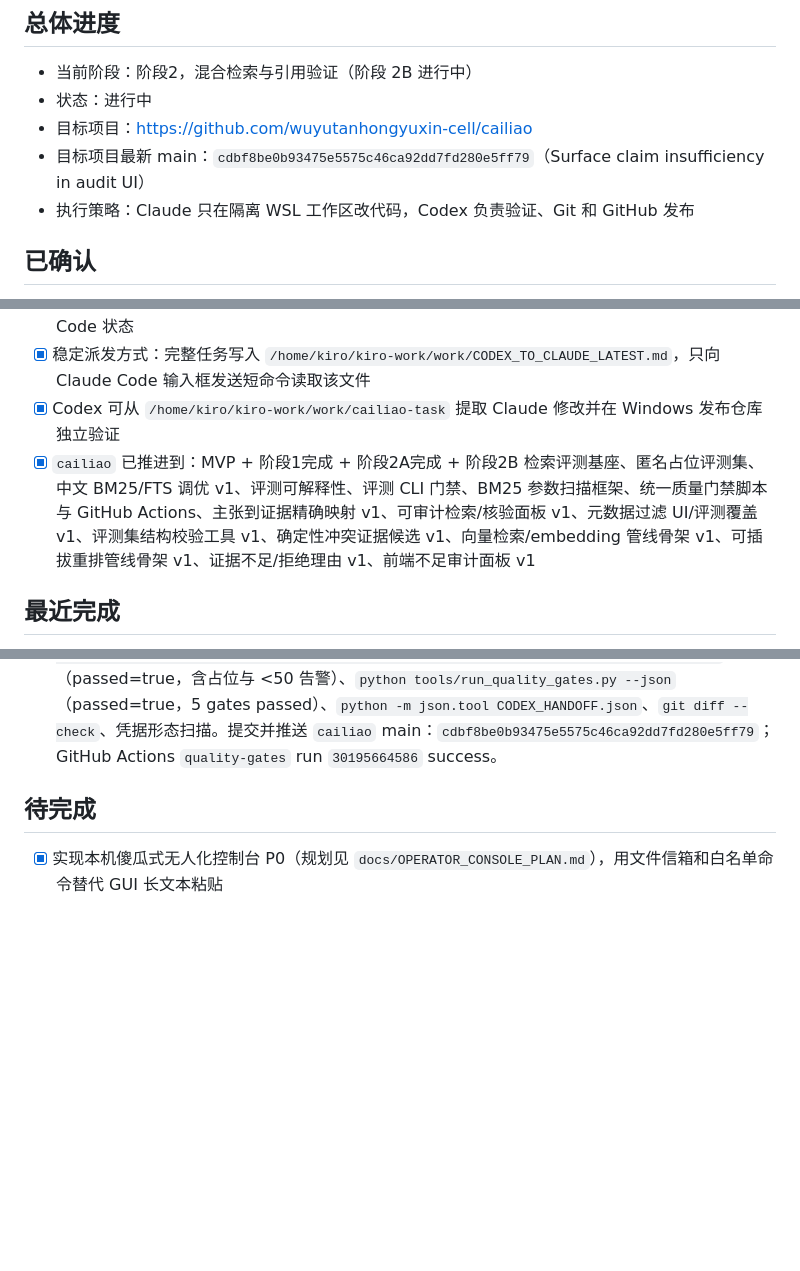
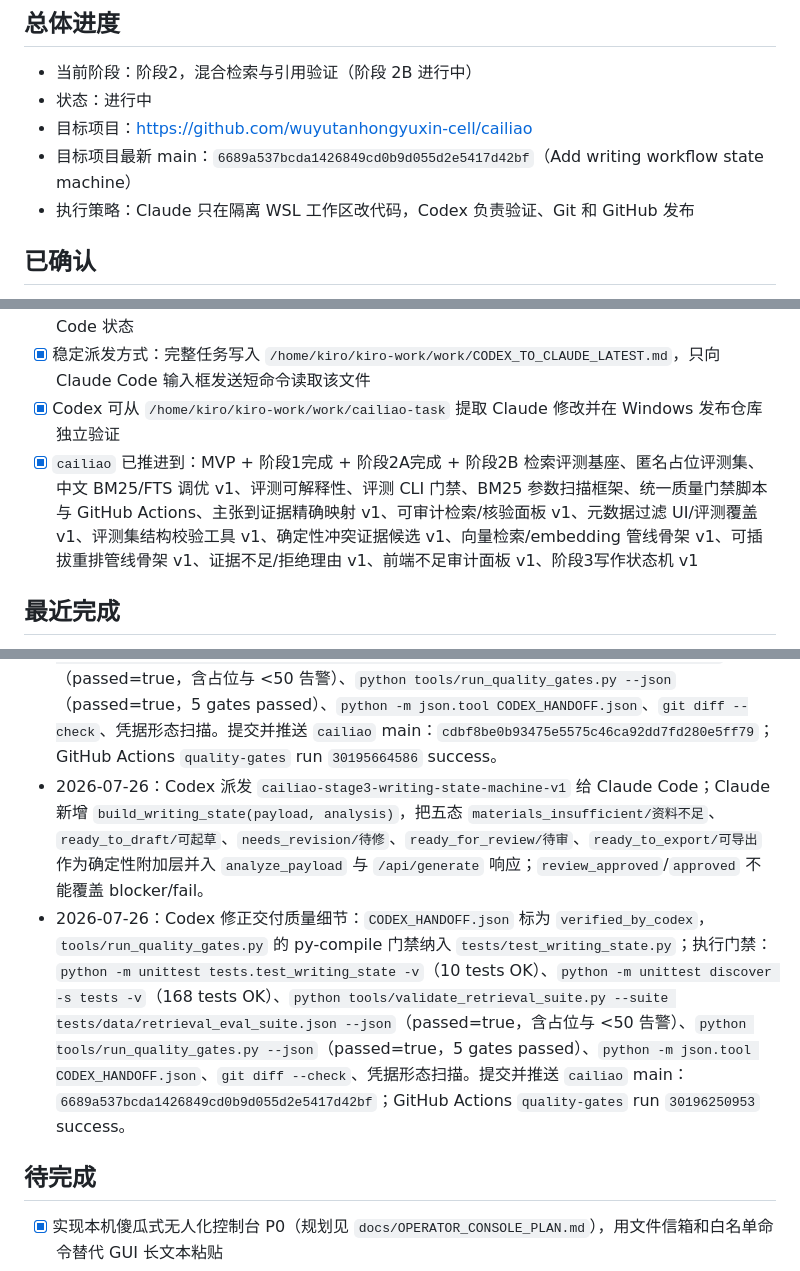
Before and after one commit to wuyutanhongyuxin-cell/without_human, a Markdown page: STATUS.md, 3 parts joined by grey strips. Rendered like a GitHub page; blank space fills up the shorter version.

Commit message:
Record writing state machine progress

```diff
--- a/STATUS.md
+++ b/STATUS.md
@@ -7,7 +7,7 @@
 - 当前阶段：阶段2，混合检索与引用验证（阶段 2B 进行中）
 - 状态：进行中
 - 目标项目：https://github.com/wuyutanhongyuxin-cell/cailiao
-- 目标项目最新 main：`cdbf8be0b93475e5575c46ca92dd7fd280e5ff79`（Surface claim insufficiency in audit UI）
+- 目标项目最新 main：`6689a537bcda1426849cd0b9d055d2e5417d42bf`（Add writing workflow state machine）
 - 执行策略：Claude 只在隔离 WSL 工作区改代码，Codex 负责验证、Git 和 GitHub 发布
 
 ## 已确认
@@ -20,7 +20,7 @@
 - [x] Codex 可通过 WSL TTY 优先派发短命令，并在 TTY 不消费输入时用 UIA/窗口截图确认 Claude Code 状态
 - [x] 稳定派发方式：完整任务写入 `/home/kiro/kiro-work/work/CODEX_TO_CLAUDE_LATEST.md`，只向 Claude Code 输入框发送短命令读取该文件
 - [x] Codex 可从 `/home/kiro/kiro-work/work/cailiao-task` 提取 Claude 修改并在 Windows 发布仓库独立验证
-- [x] `cailiao` 已推进到：MVP + 阶段1完成 + 阶段2A完成 + 阶段2B 检索评测基座、匿名占位评测集、中文 BM25/FTS 调优 v1、评测可解释性、评测 CLI 门禁、BM25 参数扫描框架、统一质量门禁脚本与 GitHub Actions、主张到证据精确映射 v1、可审计检索/核验面板 v1、元数据过滤 UI/评测覆盖 v1、评测集结构校验工具 v1、确定性冲突证据候选 v1、向量检索/embedding 管线骨架 v1、可插拔重排管线骨架 v1、证据不足/拒绝理由 v1、前端不足审计面板 v1
+- [x] `cailiao` 已推进到：MVP + 阶段1完成 + 阶段2A完成 + 阶段2B 检索评测基座、匿名占位评测集、中文 BM25/FTS 调优 v1、评测可解释性、评测 CLI 门禁、BM25 参数扫描框架、统一质量门禁脚本与 GitHub Actions、主张到证据精确映射 v1、可审计检索/核验面板 v1、元数据过滤 UI/评测覆盖 v1、评测集结构校验工具 v1、确定性冲突证据候选 v1、向量检索/embedding 管线骨架 v1、可插拔重排管线骨架 v1、证据不足/拒绝理由 v1、前端不足审计面板 v1、阶段3写作状态机 v1
 
 ## 最近完成
 
@@ -84,6 +84,8 @@
 - 2026-07-26：Codex 独立执行门禁：`python -m unittest discover -s tests -v`（155 tests OK）、`python -m unittest tests.test_claim_insufficiency -v`（8 tests OK）、`python tools/validate_retrieval_suite.py --suite tests/data/retrieval_eval_suite.json --json`（passed=true，含占位与 <50 告警）、`python tools/run_quality_gates.py --json`（passed=true，5 gates passed）、`python -m json.tool CODEX_HANDOFF.json`、`git diff --check`、凭据形态扫描。提交并推送 `cailiao` main：`d73345d5d98068c5e4c8cefab5cf99d017f4f79a`；GitHub Actions `quality-gates` run `30195181509` success。
 - 2026-07-26：Codex 派发 `cailiao-stage2b-frontend-insufficiency-panel-v1` 给 Claude Code；Claude 在前端资料库“检索与核验”渲染中加入 `renderInsufficiency`，显示 `summary`、`blocking`、`missing_markers`、`conflict_count`、词面 `overlap`、`details` 与 `method`，并保持旧响应无 `insufficiency` 时 no-op。
 - 2026-07-26：Codex 独立审核确认前端文案只称“确定性词面审计/非语义/NLI/真伪判断”，动态值使用既有 `escapeHtml`；执行门禁：`python -m unittest tests.test_frontend_ui -v`（13 tests OK）、`python -m unittest discover -s tests -v`（158 tests OK）、`python tools/validate_retrieval_suite.py --suite tests/data/retrieval_eval_suite.json --json`（passed=true，含占位与 <50 告警）、`python tools/run_quality_gates.py --json`（passed=true，5 gates passed）、`python -m json.tool CODEX_HANDOFF.json`、`git diff --check`、凭据形态扫描。提交并推送 `cailiao` main：`cdbf8be0b93475e5575c46ca92dd7fd280e5ff79`；GitHub Actions `quality-gates` run `30195664586` success。
+- 2026-07-26：Codex 派发 `cailiao-stage3-writing-state-machine-v1` 给 Claude Code；Claude 新增 `build_writing_state(payload, analysis)`，把五态 `materials_insufficient/资料不足`、`ready_to_draft/可起草`、`needs_revision/待修`、`ready_for_review/待审`、`ready_to_export/可导出` 作为确定性附加层并入 `analyze_payload` 与 `/api/generate` 响应；`review_approved`/`approved` 不能覆盖 blocker/fail。
+- 2026-07-26：Codex 修正交付质量细节：`CODEX_HANDOFF.json` 标为 `verified_by_codex`，`tools/run_quality_gates.py` 的 py-compile 门禁纳入 `tests/test_writing_state.py`；执行门禁：`python -m unittest tests.test_writing_state -v`（10 tests OK）、`python -m unittest discover -s tests -v`（168 tests OK）、`python tools/validate_retrieval_suite.py --suite tests/data/retrieval_eval_suite.json --json`（passed=true，含占位与 <50 告警）、`python tools/run_quality_gates.py --json`（passed=true，5 gates passed）、`python -m json.tool CODEX_HANDOFF.json`、`git diff --check`、凭据形态扫描。提交并推送 `cailiao` main：`6689a537bcda1426849cd0b9d055d2e5417d42bf`；GitHub Actions `quality-gates` run `30196250953` success。
 
 ## 待完成
 
```
Also changed, not shown: other parts of STATUS.md (+1 -0 lines), README.md (+1 -1 lines).
